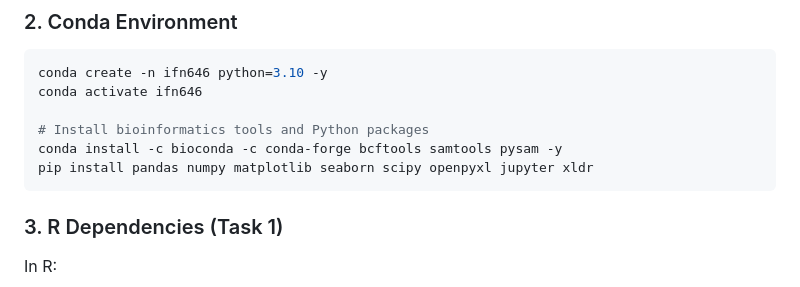
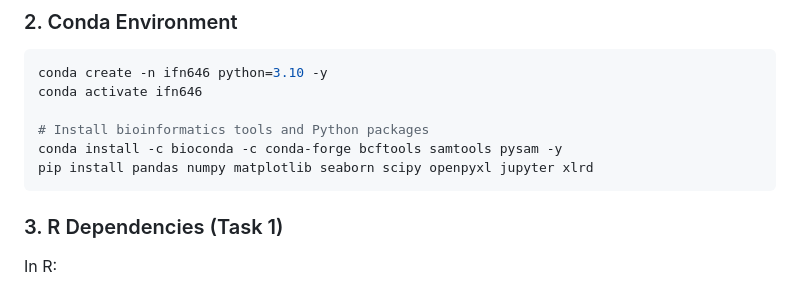
Before and after one commit to tritinvo18/ifn646_project, a Markdown page: README.md, the part around the change. GitHub-like rendering.

Commit message:
Fix typo in pip install command for xlrd
Corrected the package name from 'xldr' to 'xlrd' in the installation command.

````diff
--- a/README.md
+++ b/README.md
@@ -71,7 +71,7 @@ conda activate ifn646
 
 # Install bioinformatics tools and Python packages
 conda install -c bioconda -c conda-forge bcftools samtools pysam -y
-pip install pandas numpy matplotlib seaborn scipy openpyxl jupyter xldr
+pip install pandas numpy matplotlib seaborn scipy openpyxl jupyter xlrd
 ```
 
 ### 3. R Dependencies (Task 1)
````
